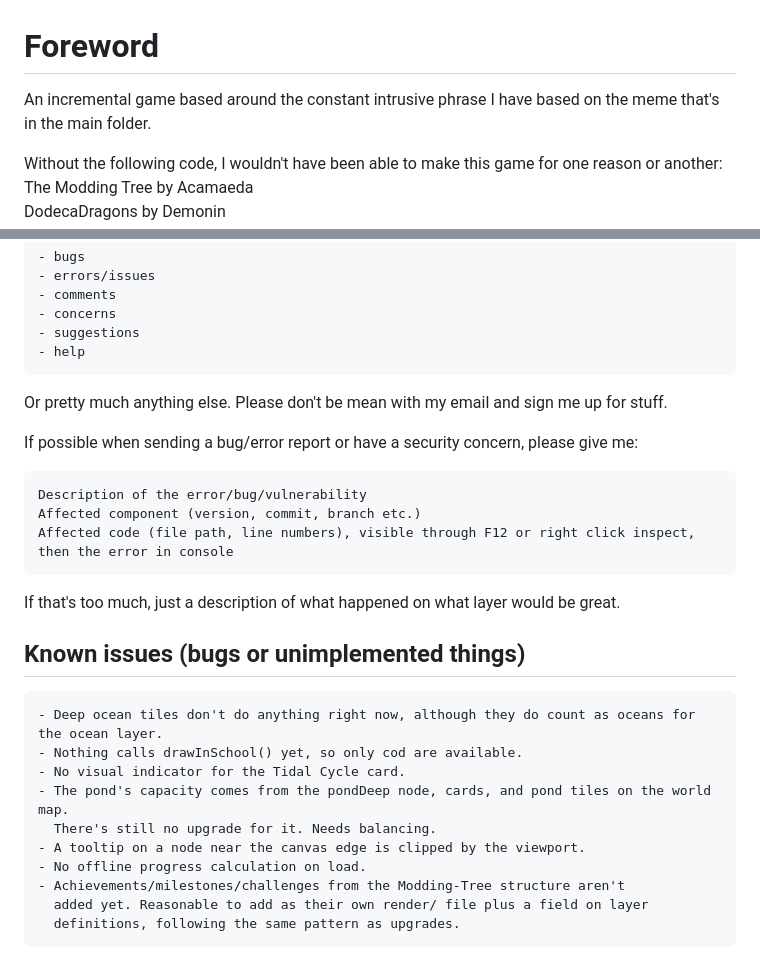
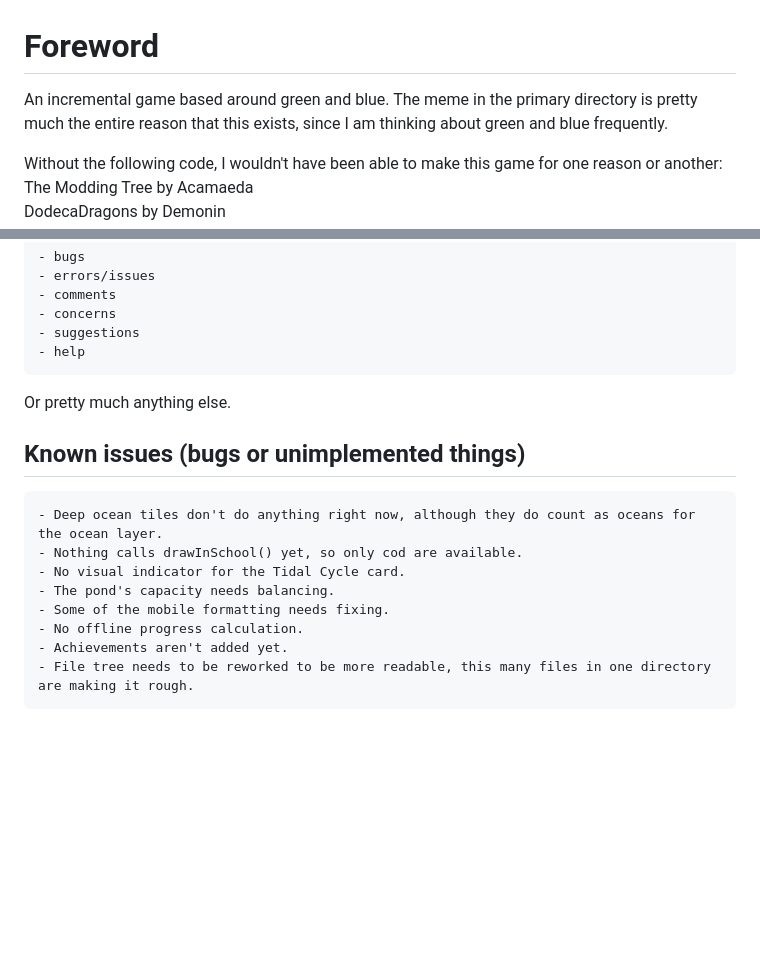
Before and after one commit to omniwyvern/green-and-blue, a Markdown page: README.md, 2 parts joined by grey strips. Rendered like a GitHub page; blank space fills up the shorter version.

Commit message:
Update README.md
Changed some of the known bugs/issues.

```diff
--- a/README.md
+++ b/README.md
@@ -1,6 +1,6 @@
 # Foreword
-An incremental game based around the constant intrusive phrase I have based on
-the meme that's in the main folder.
+An incremental game based around green and blue. The meme in the primary directory is pretty much
+the entire reason that this exists, since I am thinking about green and blue frequently.
 
 Without the following code, I wouldn't have been able to make this game for one reason or another:
 The Modding Tree by Acamaeda
@@ -155,24 +155,14 @@ Email me at omniwyvern@gmail.com for anything like:
     - suggestions
     - help
 
-Or pretty much anything else. Please don't be mean with my email and sign me up for stuff.
-
-If possible when sending a bug/error report or have a security concern, please give me:
-
-    Description of the error/bug/vulnerability
-    Affected component (version, commit, branch etc.)
-    Affected code (file path, line numbers), visible through F12 or right click inspect, then the error in console
-
-If that's too much, just a description of what happened on what layer would be great.
+Or pretty much anything else.
 
 ## Known issues (bugs or unimplemented things)
     - Deep ocean tiles don't do anything right now, although they do count as oceans for the ocean layer.
     - Nothing calls drawInSchool() yet, so only cod are available.
     - No visual indicator for the Tidal Cycle card.
-    - The pond's capacity comes from the pondDeep node, cards, and pond tiles on the world map.
-      There's still no upgrade for it. Needs balancing.
-    - A tooltip on a node near the canvas edge is clipped by the viewport.
-    - No offline progress calculation on load.
-    - Achievements/milestones/challenges from the Modding-Tree structure aren't
-      added yet. Reasonable to add as their own render/ file plus a field on layer
-      definitions, following the same pattern as upgrades.
+    - The pond's capacity needs balancing.
+    - Some of the mobile formatting needs fixing.
+    - No offline progress calculation.
+    - Achievements aren't added yet.
+    - File tree needs to be reworked to be more readable, this many files in one directory are making it rough.
```
